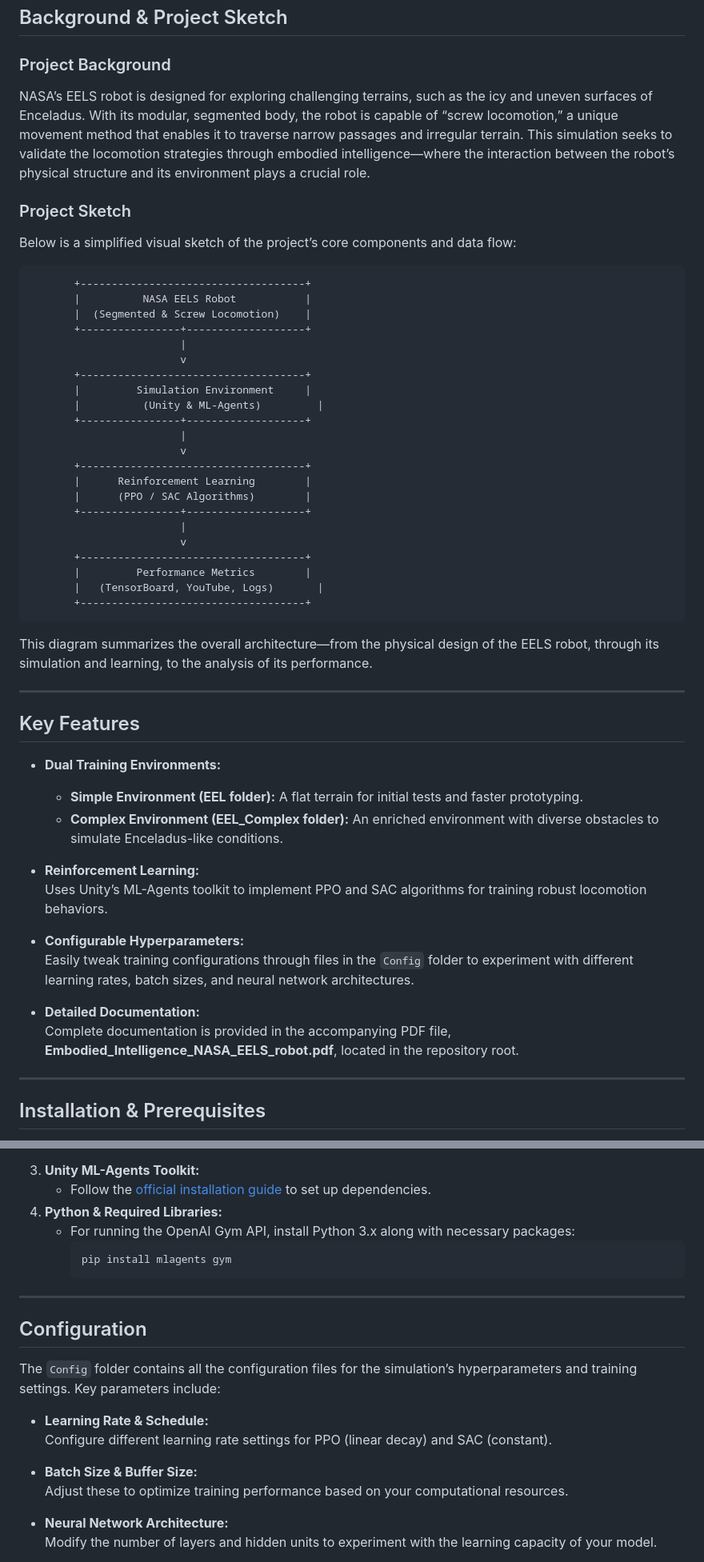
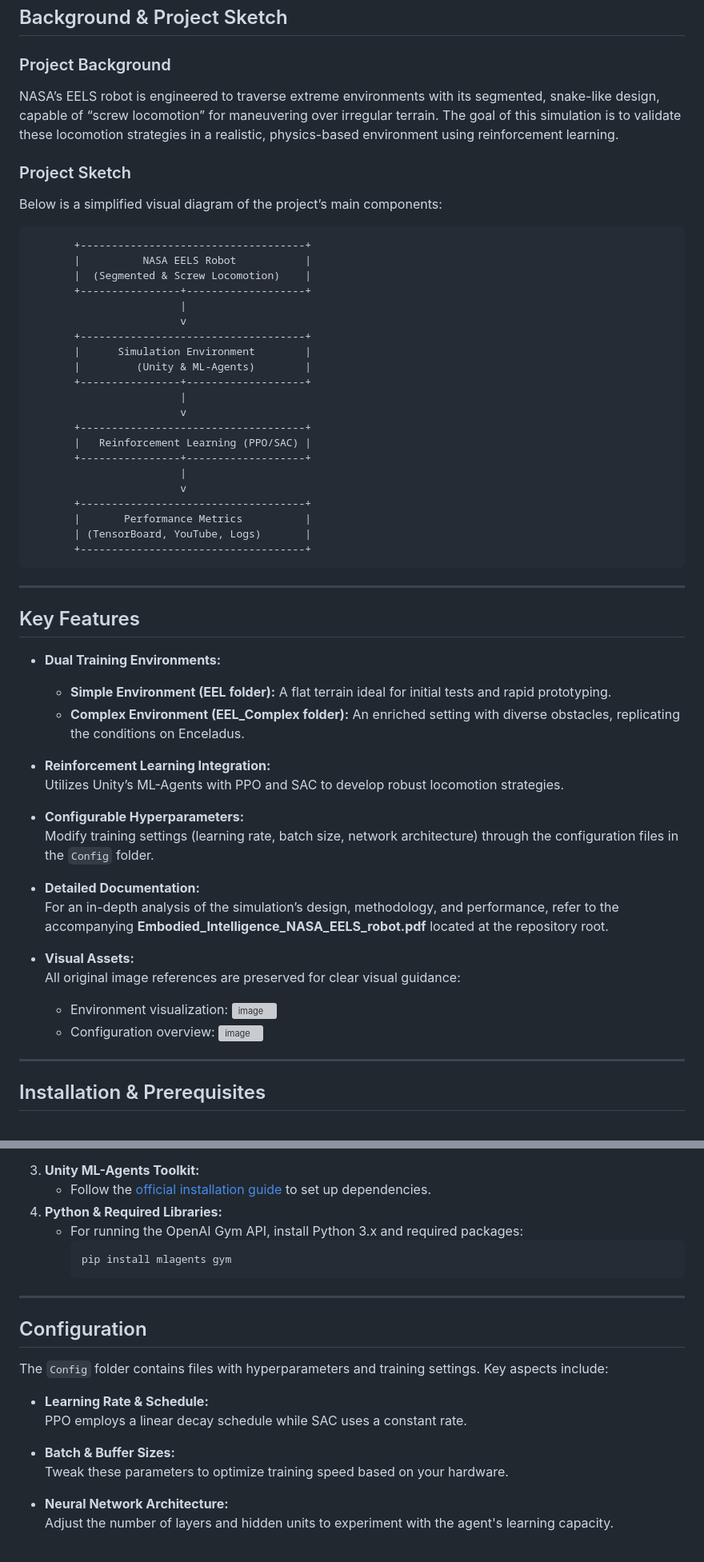
Before and after one commit to MarnixMeersman/EEL_Embodied_Intelligence, a Markdown page: README.md, 2 parts joined by grey strips. Shown at 80% size. Drawn GitHub-style; grey boxes are pictures that could not be loaded.

````diff
--- a/README.md
+++ b/README.md
@@ -34,11 +34,11 @@ This repository hosts the simulation for the NASA EELS Locomotion project, where
 
 ### Project Background
 
-NASA’s EELS robot is designed for exploring challenging terrains, such as the icy and uneven surfaces of Enceladus. With its modular, segmented body, the robot is capable of “screw locomotion,” a unique movement method that enables it to traverse narrow passages and irregular terrain. This simulation seeks to validate the locomotion strategies through embodied intelligence—where the interaction between the robot’s physical structure and its environment plays a crucial role.
+NASA’s EELS robot is engineered to traverse extreme environments with its segmented, snake-like design, capable of “screw locomotion” for maneuvering over irregular terrain. The goal of this simulation is to validate these locomotion strategies in a realistic, physics-based environment using reinforcement learning.
 
 ### Project Sketch
 
-Below is a simplified visual sketch of the project’s core components and data flow:
+Below is a simplified visual diagram of the project’s main components:
 
 ```
        +------------------------------------+
@@ -48,41 +48,45 @@ Below is a simplified visual sketch of the project’s core components and data
                         |
                         v
        +------------------------------------+
-       |         Simulation Environment     |
-       |          (Unity & ML-Agents)         |
+       |      Simulation Environment        |
+       |         (Unity & ML-Agents)        |
        +----------------+-------------------+
                         |
                         v
        +------------------------------------+
-       |      Reinforcement Learning        |
-       |      (PPO / SAC Algorithms)        |
+       |   Reinforcement Learning (PPO/SAC) |
        +----------------+-------------------+
                         |
                         v
        +------------------------------------+
-       |         Performance Metrics        |
-       |   (TensorBoard, YouTube, Logs)       |
+       |       Performance Metrics          |
+       | (TensorBoard, YouTube, Logs)       |
        +------------------------------------+
 ```
-
-This diagram summarizes the overall architecture—from the physical design of the EELS robot, through its simulation and learning, to the analysis of its performance.
 
 ---
 
 ## Key Features
 
 - **Dual Training Environments:**
-  - **Simple Environment (EEL folder):** A flat terrain for initial tests and faster prototyping.
-  - **Complex Environment (EEL_Complex folder):** An enriched environment with diverse obstacles to simulate Enceladus-like conditions.
+  - **Simple Environment (EEL folder):** A flat terrain ideal for initial tests and rapid prototyping.
+  - **Complex Environment (EEL_Complex folder):** An enriched setting with diverse obstacles, replicating the conditions on Enceladus.
 
-- **Reinforcement Learning:**
-  Uses Unity’s ML-Agents toolkit to implement PPO and SAC algorithms for training robust locomotion behaviors.
+- **Reinforcement Learning Integration:**
+  Utilizes Unity’s ML-Agents with PPO and SAC to develop robust locomotion strategies.
 
 - **Configurable Hyperparameters:**
-  Easily tweak training configurations through files in the `Config` folder to experiment with different learning rates, batch sizes, and neural network architectures.
+  Modify training settings (learning rate, batch size, network architecture) through the configuration files in the `Config` folder.
 
 - **Detailed Documentation:**
-  Complete documentation is provided in the accompanying PDF file, **Embodied_Intelligence_NASA_EELS_robot.pdf**, located in the repository root.
+  For an in-depth analysis of the simulation’s design, methodology, and performance, refer to the accompanying **Embodied_Intelligence_NASA_EELS_robot.pdf** located at the repository root.
+
+- **Visual Assets:**
+  All original image references are preserved for clear visual guidance:
+  - Environment visualization:
+    ![image](https://github.com/MarnixMeersman/EEL_Embodied_Intelligence/assets/57674797/d654cd11-aabb-4d21-9638-5658251d0b84)
+  - Configuration overview:
+    ![image](https://github.com/MarnixMeersman/EEL_Embodied_Intelligence/assets/57674797/7fb08f89-e98c-4700-b4d1-3c2e5c2e4d3a)
 
 ---
 
@@ -100,7 +104,7 @@ To run the simulation and training scripts, ensure you have the following instal
 3. **Unity ML-Agents Toolkit:**
    - Follow the [official installation guide](https://github.com/Unity-Technologies/ml-agents) to set up dependencies.
 4. **Python & Required Libraries:**
-   - For running the OpenAI Gym API, install Python 3.x along with necessary packages:
+   - For running the OpenAI Gym API, install Python 3.x and required packages:
      ```bash
      pip install mlagents gym
      ```
@@ -109,14 +113,14 @@ To run the simulation and training scripts, ensure you have the following instal
 
 ## Configuration
 
-The `Config` folder contains all the configuration files for the simulation’s hyperparameters and training settings. Key parameters include:
+The `Config` folder contains files with hyperparameters and training settings. Key aspects include:
 
 - **Learning Rate & Schedule:**
-  Configure different learning rate settings for PPO (linear decay) and SAC (constant).
+  PPO employs a linear decay schedule while SAC uses a constant rate.
 
-- **Batch Size & Buffer Size:**
-  Adjust these to optimize training performance based on your computational resources.
+- **Batch & Buffer Sizes:**
+  Tweak these parameters to optimize training speed based on your hardware.
 
 - **Neural Network Architecture:**
-  Modify the number of layers and hidden units to experiment with the learning capacity of your model.
+  Adjust the number of layers and hidden units to experiment with the agent's learning capacity.
 
````
Also changed, not shown: other parts of README.md (+32 -21 lines).
